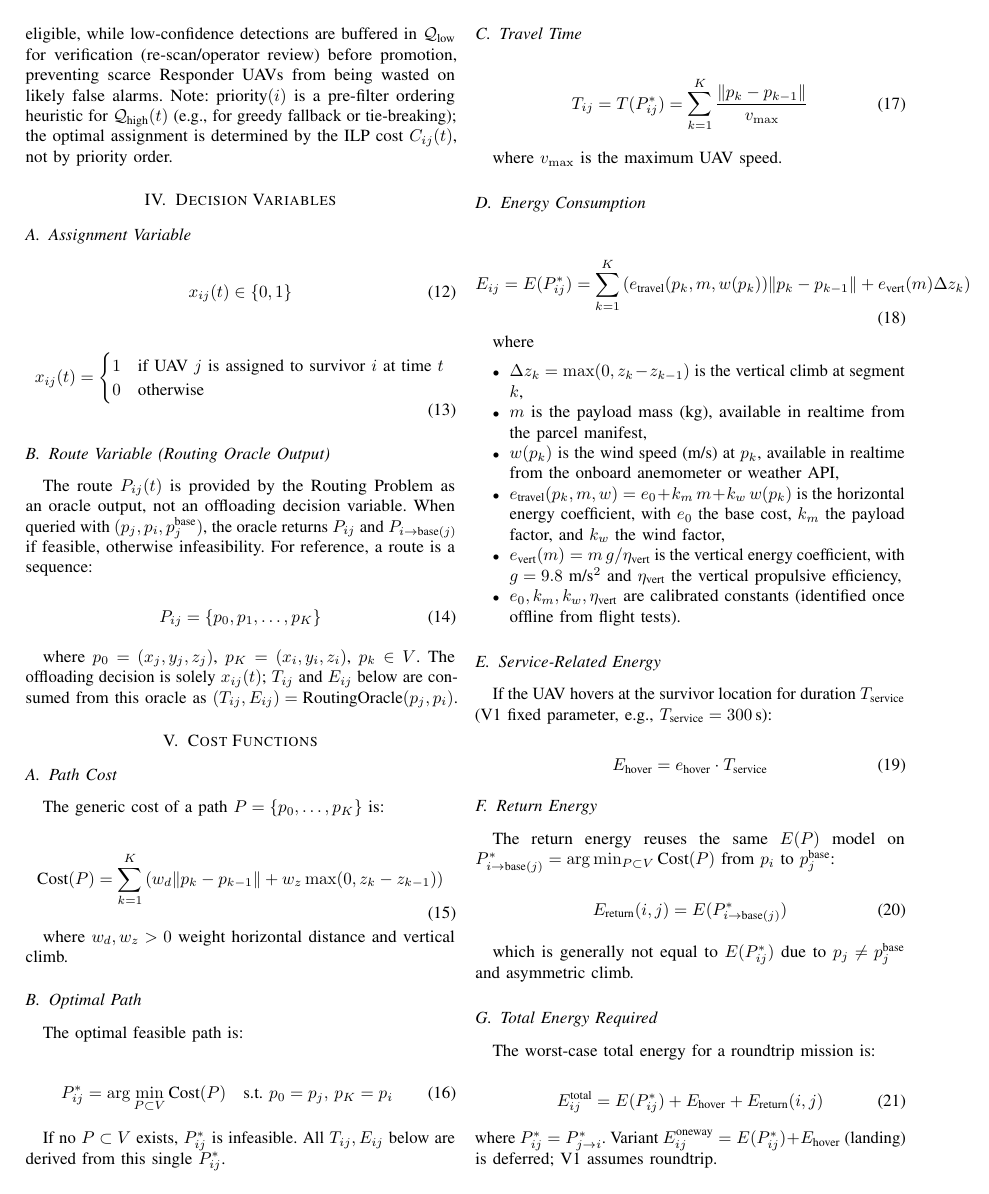
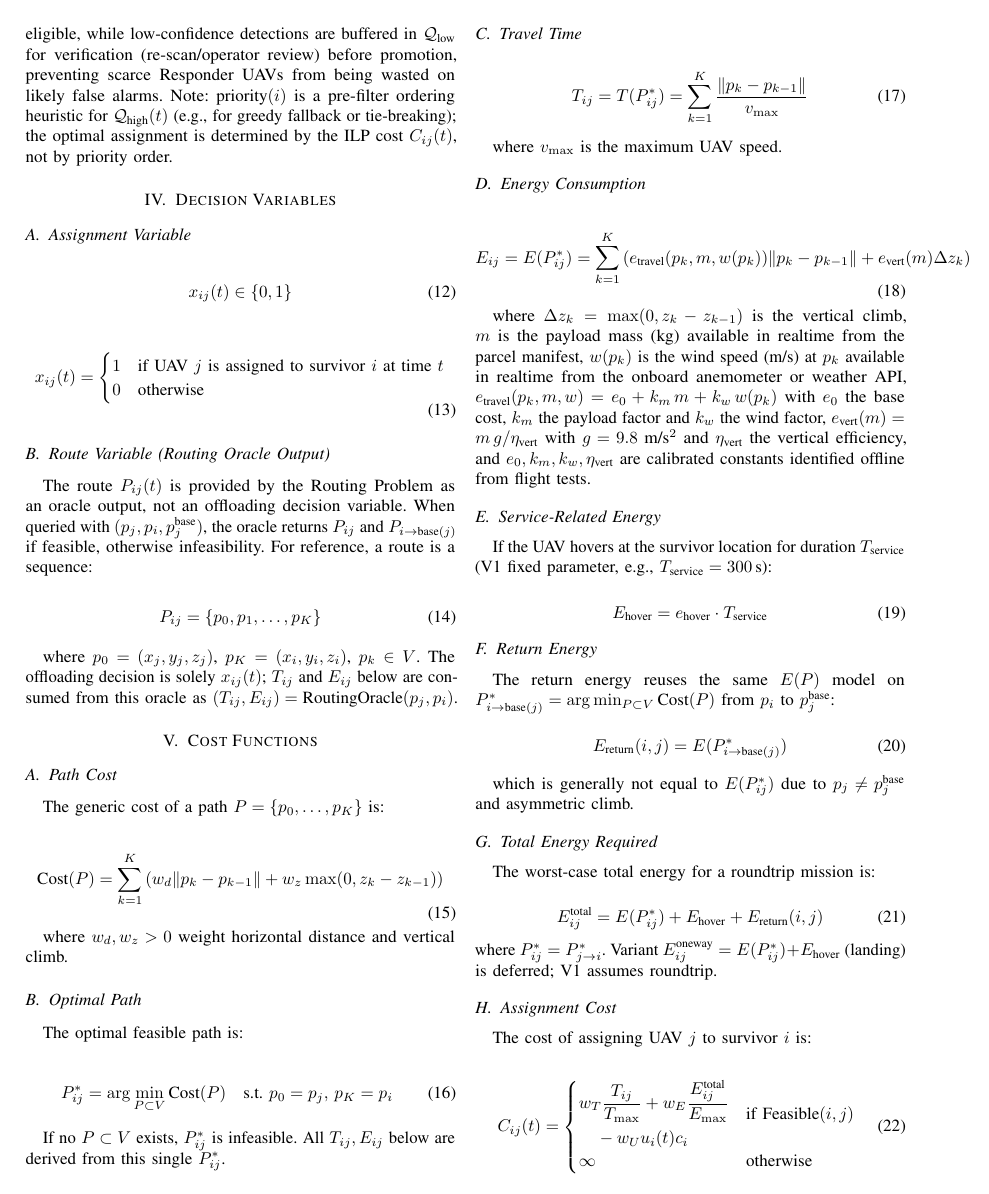
Before and after one commit to Tamim-Dewan/Thesis, a LaTeX paper (Problem Formulation/mathematical_model.tex): page 3 of 5. Compiled offline with pdfLaTeX.

Commit message:
Energy: where clause as paragraph (no bullets)

```diff
--- a/Problem Formulation/mathematical_model.tex
+++ b/Problem Formulation/mathematical_model.tex
@@ -255,15 +255,7 @@ where $v_{\max}$ is the maximum UAV speed.
 E_{ij} = E(P_{ij}^*) = \sum_{k=1}^{K} \left( e_{\text{travel}}(p_k,m,w(p_k)) \|p_k - p_{k-1}\| + e_{\text{vert}}(m) \Delta z_k \right)
 \end{equation}
 
-where
-\begin{itemize}
-\item $\Delta z_k = \max(0, z_k - z_{k-1})$ is the vertical climb at segment $k$,
-\item $m$ is the payload mass (kg), available in realtime from the parcel manifest,
-\item $w(p_k)$ is the wind speed (m/s) at $p_k$, available in realtime from the onboard anemometer or weather API,
-\item $e_{\text{travel}}(p_k,m,w) = e_0 + k_m\,m + k_w\,w(p_k)$ is the horizontal energy coefficient, with $e_0$ the base cost, $k_m$ the payload factor, and $k_w$ the wind factor,
-\item $e_{\text{vert}}(m) = m\,g/\eta_{\text{vert}}$ is the vertical energy coefficient, with $g=9.8$ m/s$^2$ and $\eta_{\text{vert}}$ the vertical propulsive efficiency,
-\item $e_0, k_m, k_w, \eta_{\text{vert}}$ are calibrated constants (identified once offline from flight tests).
-\end{itemize}
+where $\Delta z_k = \max(0, z_k - z_{k-1})$ is the vertical climb, $m$ is the payload mass (kg) available in realtime from the parcel manifest, $w(p_k)$ is the wind speed (m/s) at $p_k$ available in realtime from the onboard anemometer or weather API, $e_{\text{travel}}(p_k,m,w) = e_0 + k_m\,m + k_w\,w(p_k)$ with $e_0$ the base cost, $k_m$ the payload factor and $k_w$ the wind factor, $e_{\text{vert}}(m) = m\,g/\eta_{\text{vert}}$ with $g=9.8$ m/s$^2$ and $\eta_{\text{vert}}$ the vertical efficiency, and $e_0, k_m, k_w, \eta_{\text{vert}}$ are calibrated constants identified offline from flight tests.
 
 \subsection{Service-Related Energy}
 If the UAV hovers at the survivor location for duration $T_{\text{service}}$ (V1 fixed parameter, e.g., $T_{\text{service}}=300$\,s):
```
Also changed, not shown: Problem Formulation/mathematical_model.pdf.
